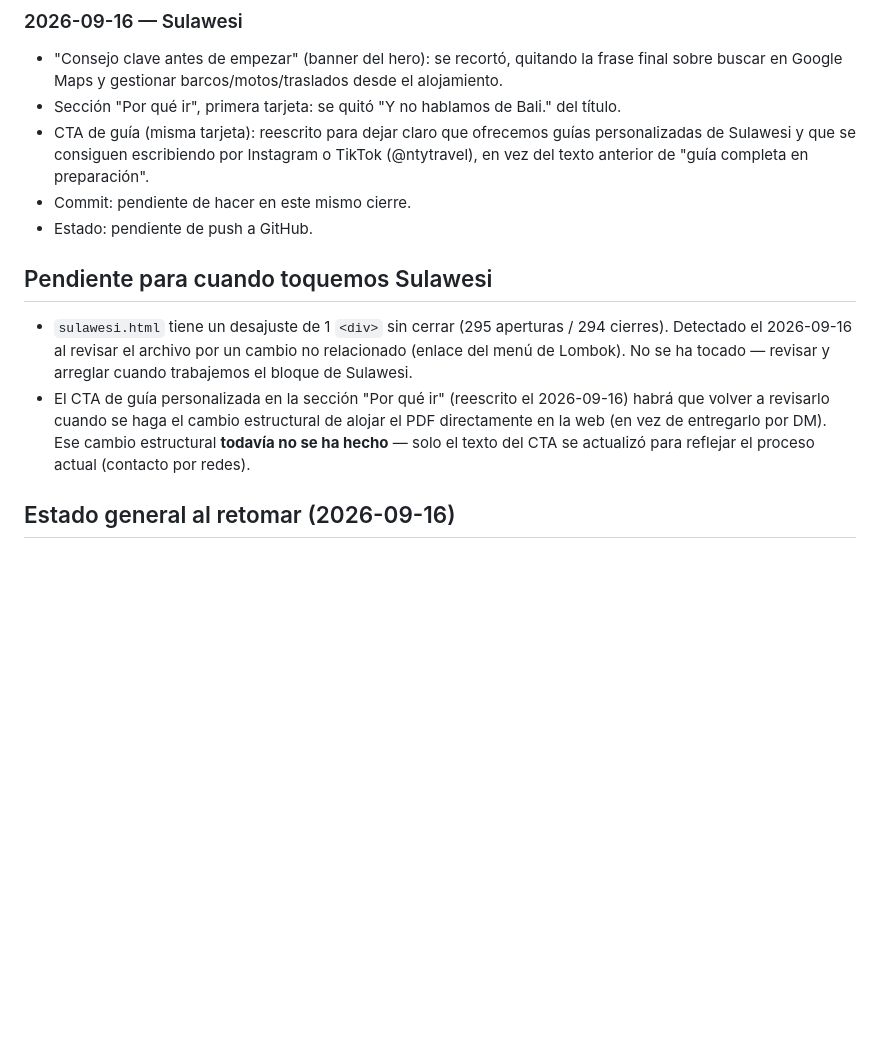
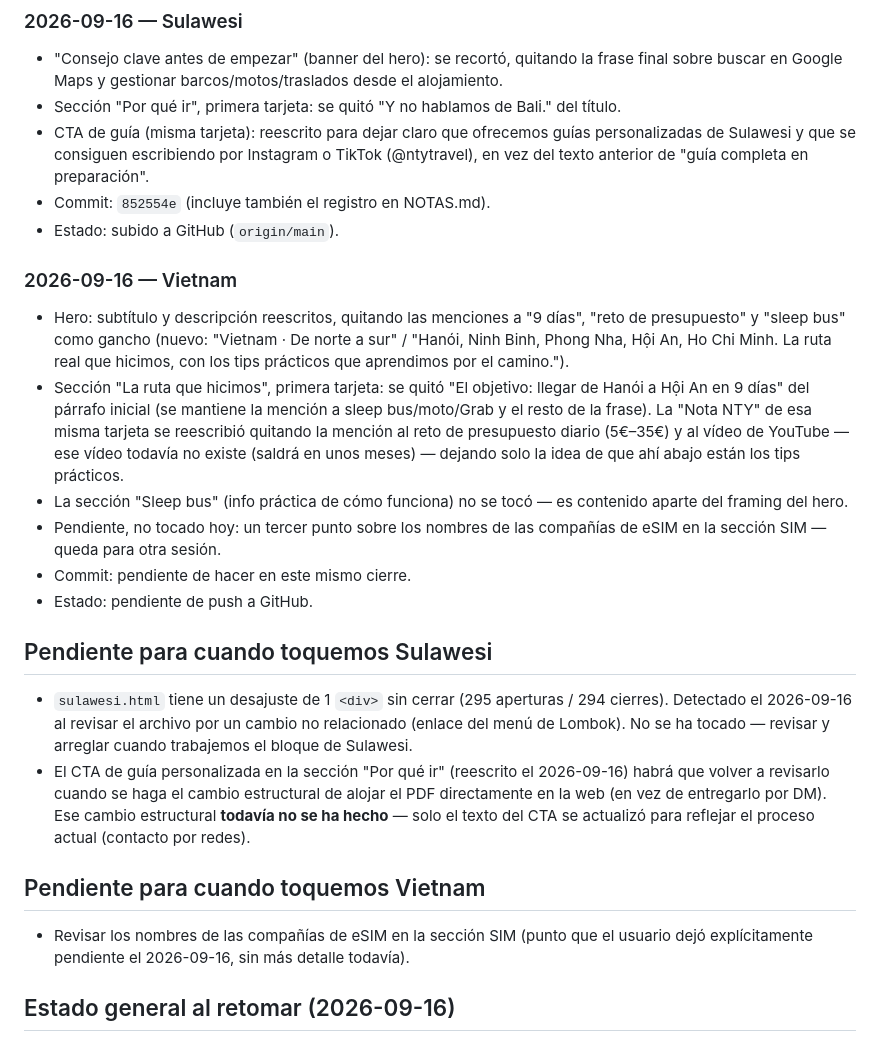
Before and after one commit to ntytravel/ntytravel, a Markdown page: NOTAS.md, the part around the change. Drawn GitHub-style; blank space fills up the shorter version.

Commit message:
Actualiza NOTAS.md con el registro de cambios en vietnam.html

```diff
--- a/NOTAS.md
+++ b/NOTAS.md
@@ -61,6 +61,14 @@ Formato sugerido por entrada:
 - "Consejo clave antes de empezar" (banner del hero): se recortó, quitando la frase final sobre buscar en Google Maps y gestionar barcos/motos/traslados desde el alojamiento.
 - Sección "Por qué ir", primera tarjeta: se quitó "Y no hablamos de Bali." del título.
 - CTA de guía (misma tarjeta): reescrito para dejar claro que ofrecemos guías personalizadas de Sulawesi y que se consiguen escribiendo por Instagram o TikTok (@ntytravel), en vez del texto anterior de "guía completa en preparación".
+- Commit: `852554e` (incluye también el registro en NOTAS.md).
+- Estado: subido a GitHub (`origin/main`).
+
+### 2026-09-16 — Vietnam
+- Hero: subtítulo y descripción reescritos, quitando las menciones a "9 días", "reto de presupuesto" y "sleep bus" como gancho (nuevo: "Vietnam · De norte a sur" / "Hanói, Ninh Binh, Phong Nha, Hội An, Ho Chi Minh. La ruta real que hicimos, con los tips prácticos que aprendimos por el camino.").
+- Sección "La ruta que hicimos", primera tarjeta: se quitó "El objetivo: llegar de Hanói a Hội An en 9 días" del párrafo inicial (se mantiene la mención a sleep bus/moto/Grab y el resto de la frase). La "Nota NTY" de esa misma tarjeta se reescribió quitando la mención al reto de presupuesto diario (5€–35€) y al vídeo de YouTube — ese vídeo todavía no existe (saldrá en unos meses) — dejando solo la idea de que ahí abajo están los tips prácticos.
+- La sección "Sleep bus" (info práctica de cómo funciona) no se tocó — es contenido aparte del framing del hero.
+- Pendiente, no tocado hoy: un tercer punto sobre los nombres de las compañías de eSIM en la sección SIM — queda para otra sesión.
 - Commit: pendiente de hacer en este mismo cierre.
 - Estado: pendiente de push a GitHub.
 
@@ -69,6 +77,10 @@ Formato sugerido por entrada:
 - `sulawesi.html` tiene un desajuste de 1 `<div>` sin cerrar (295 aperturas / 294 cierres). Detectado el 2026-09-16 al revisar el archivo por un cambio no relacionado (enlace del menú de Lombok). No se ha tocado — revisar y arreglar cuando trabajemos el bloque de Sulawesi.
 - El CTA de guía personalizada en la sección "Por qué ir" (reescrito el 2026-09-16) habrá que volver a revisarlo cuando se haga el cambio estructural de alojar el PDF directamente en la web (en vez de entregarlo por DM). Ese cambio estructural **todavía no se ha hecho** — solo el texto del CTA se actualizó para reflejar el proceso actual (contacto por redes).
 
+## Pendiente para cuando toquemos Vietnam
+
+- Revisar los nombres de las compañías de eSIM en la sección SIM (punto que el usuario dejó explícitamente pendiente el 2026-09-16, sin más detalle todavía).
+
 ## Estado general al retomar (2026-09-16)
 
 - Último commit en el repo: 2026-06-10 ("index: smooth bezier silhouettes for Bali and Lombok").
```
